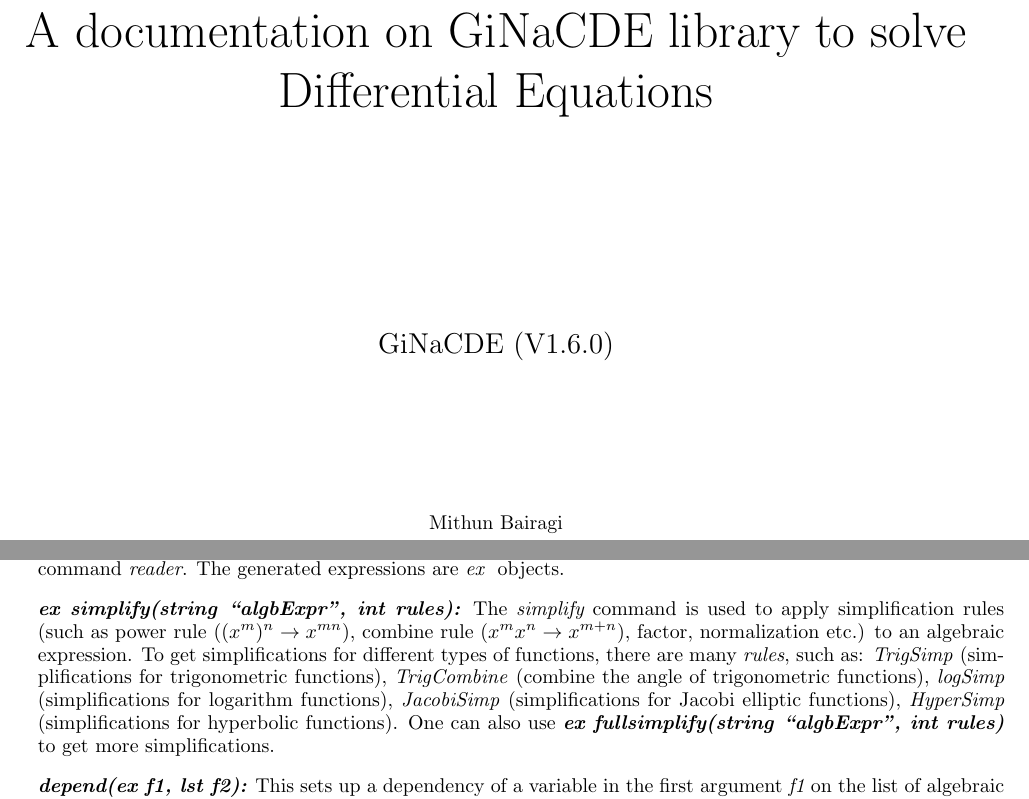
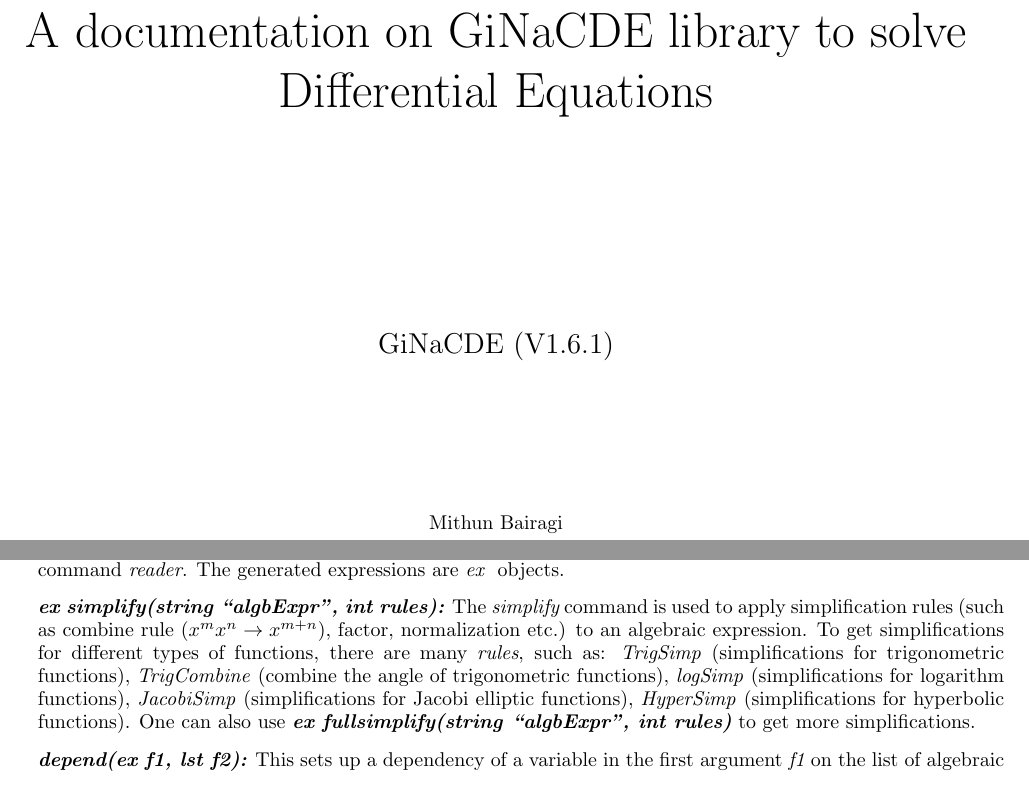
Before and after one commit to mithun218/GiNaCDE, a LaTeX paper (doc/documentation.tex): two parts of pages 1 and 12 of 23, joined at a grey line, cut so that both start at the same text. Compiled offline with pdfLaTeX.

Commit message:
update documentation

```diff
--- a/doc/documentation.tex
+++ b/doc/documentation.tex
@@ -30,7 +30,7 @@
 		\end{center}
 		\vspace{3cm}
 		\begin{center}
-			\Large{GiNaCDE (V1.6.0)}
+			\Large{GiNaCDE (V1.6.1)}
 		\end{center}
 		\vspace{2cm}
 		\begin{center}
@@ -397,7 +397,7 @@
 		This variable is only available in F-expansion and mF-expansion methods.
 
 		\item[] {\em \textbf{ex reader(string ``algbExpr''):}} We can create algebraic expressions from the {\em string} {\em ``algbExpr''} using the command {\em reader}. The generated expressions are {\em ex } objects.
-		\item[] {\em \textbf{ex simplify(string ``algbExpr'', int rules):}} The {\em simplify} command is used to apply simplification rules (such as power rule ($(x^m)^n\rightarrow x^{mn}$), combine rule ($x^mx^n\rightarrow x^{m+n}$), factor, normalization etc.) to an algebraic expression. To get simplifications for different types of functions, there are many \textit{rules}, such as: \textit{TrigSimp} (simplifications for trigonometric functions), \textit{TrigCombine} (combine the angle of trigonometric functions), \textit{logSimp} (simplifications for logarithm functions), \textit{JacobiSimp} (simplifications for Jacobi elliptic functions), \textit{HyperSimp} (simplifications for hyperbolic functions).
+		\item[] {\em \textbf{ex simplify(string ``algbExpr'', int rules):}} The {\em simplify} command is used to apply simplification rules (such as combine rule ($x^mx^n\rightarrow x^{m+n}$), factor, normalization etc.) to an algebraic expression. To get simplifications for different types of functions, there are many \textit{rules}, such as: \textit{TrigSimp} (simplifications for trigonometric functions), \textit{TrigCombine} (combine the angle of trigonometric functions), \textit{logSimp} (simplifications for logarithm functions), \textit{JacobiSimp} (simplifications for Jacobi elliptic functions), \textit{HyperSimp} (simplifications for hyperbolic functions).
 		One can also use {\em \textbf{ex fullsimplify(string ``algbExpr'', int rules)}} to get more simplifications.
 		%Generally, when an algebraic symbol (let $a$) is real, the algebraic rule $\sqrt{a^2}\rightarrow |a|$ can be applied. But in our case to derive the solutions of NLPDEs we assume all the constant parameters ($g_i,a_{ij},\boldsymbol{K},\boldsymbol{P}$ etc.) are strictly real, positive, and the rules like $\sqrt{a^2}\rightarrow a,\sqrt{-a^2}\rightarrow Ia, \sqrt{-a}\rightarrow I\sqrt{a}$ are successively applied. In {Maple} CAS, {\em simplify} routine along with {\em assume=positive} or {\em symbolic} option apply similar rules. One demerit of such rules is that the solutions which exist for negative values of parameters may be missed.
 
```
Also changed, not shown: doc/documentation.pdf.
